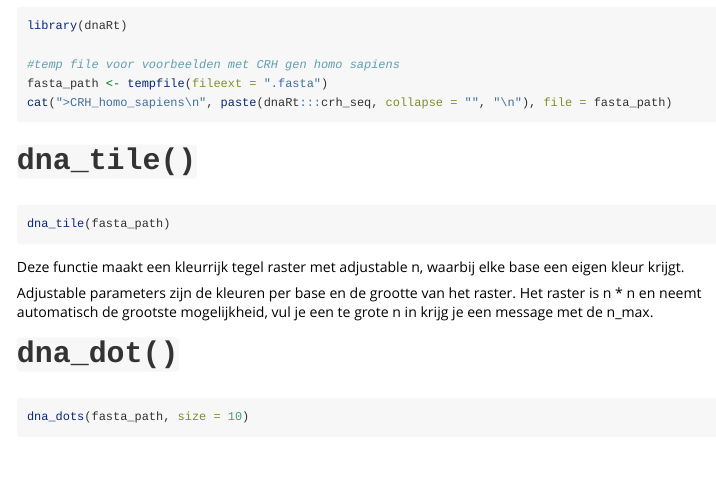
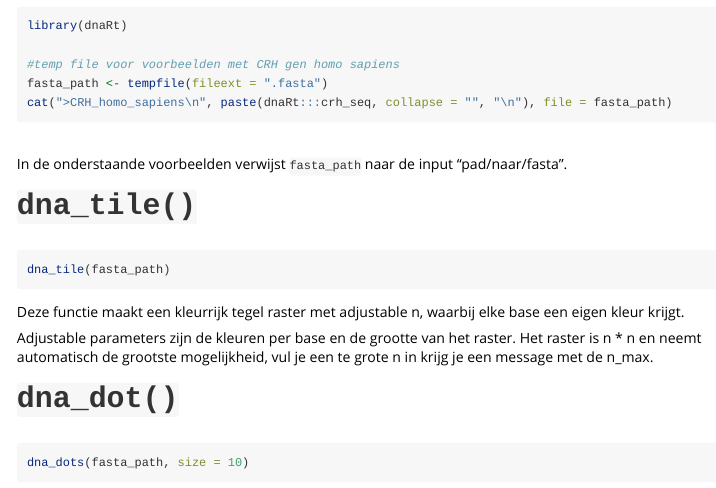
Before and after one commit to oumaimaanbari/dnaRt, an R Markdown document (vignettes/dnaRt.Rmd): the page in a window 1100 px wide, from 360 px down. Rendered offline with R 4.5, knitr and Pandoc, with nearby package versions; the code chunks are not run, so their results and figures are left out.

Commit message:
Edit usage: file_path = chr string

````diff
--- a/vignettes/dnaRt.Rmd
+++ b/vignettes/dnaRt.Rmd
@@ -33,7 +33,8 @@ library(dnaRt)
 fasta_path <- tempfile(fileext = ".fasta")
 cat(">CRH_homo_sapiens\n", paste(dnaRt:::crh_seq, collapse = "", "\n"), file = fasta_path)
 ```
-
+<br>
+In de onderstaande voorbeelden verwijst `fasta_path` naar de input "pad/naar/fasta".
 
 # `dna_tile()`
 ```{r}
````
Also changed, not shown: R/dna_dot.R (+1 -1 lines), R/dna_shape.R (+1 -1 lines), R/dna_spiral.R (+1 -1 lines), R/dna_tile.R (+1 -1 lines), 9 other files.
